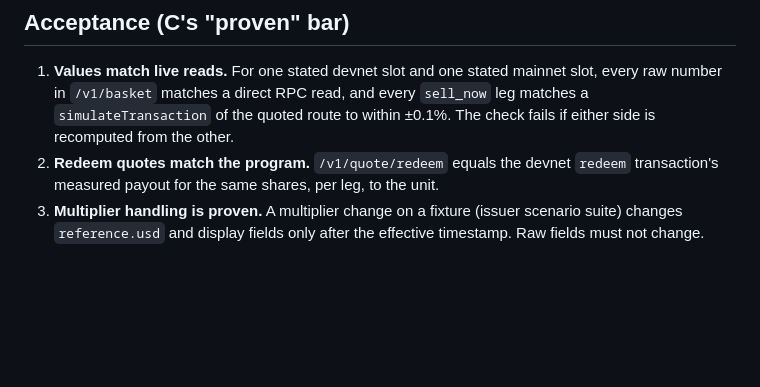
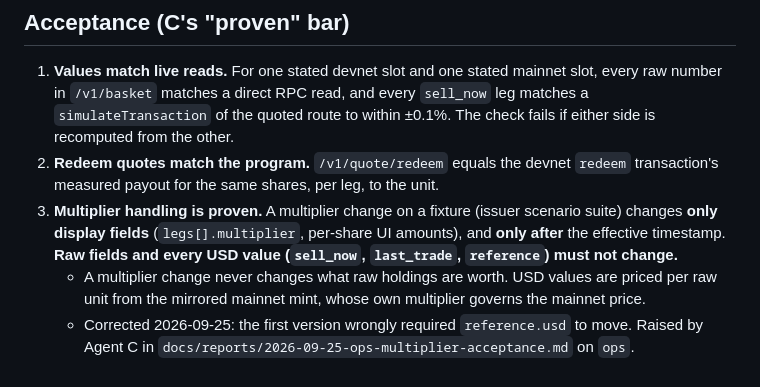
Before and after one commit to Unlisted-Org/unlisted, a Markdown page: docs/specs/03-valuation-api.md, the part around the change. Drawn GitHub-style; blank space fills up the shorter version.

Commit message:
Spec 03: fix multiplier acceptance (display only; USD values never move)

```diff
--- a/docs/specs/03-valuation-api.md
+++ b/docs/specs/03-valuation-api.md
@@ -174,4 +174,6 @@ These are the same events the app shows as banners.
 
 1. **Values match live reads.** For one stated devnet slot and one stated mainnet slot, every raw number in `/v1/basket` matches a direct RPC read, and every `sell_now` leg matches a `simulateTransaction` of the quoted route to within ±0.1%. The check fails if either side is recomputed from the other.
 2. **Redeem quotes match the program.** `/v1/quote/redeem` equals the devnet `redeem` transaction's measured payout for the same shares, per leg, to the unit.
-3. **Multiplier handling is proven.** A multiplier change on a fixture (issuer scenario suite) changes `reference.usd` and display fields only after the effective timestamp. Raw fields must not change.
+3. **Multiplier handling is proven.** A multiplier change on a fixture (issuer scenario suite) changes **only display fields** (`legs[].multiplier`, per-share UI amounts), and **only after** the effective timestamp. **Raw fields and every USD value (`sell_now`, `last_trade`, `reference`) must not change.**
+   - A multiplier change never changes what raw holdings are worth. USD values are priced per raw unit from the mirrored mainnet mint, whose own multiplier governs the mainnet price.
+   - Corrected 2026-09-25: the first version wrongly required `reference.usd` to move. Raised by Agent C in `docs/reports/2026-09-25-ops-multiplier-acceptance.md` on `ops`.
```
